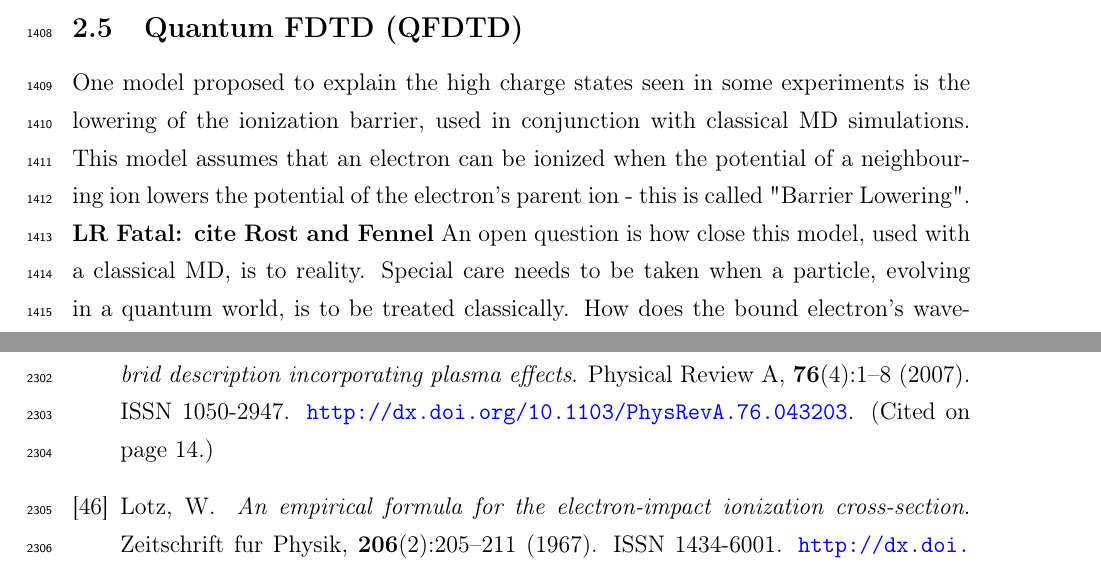
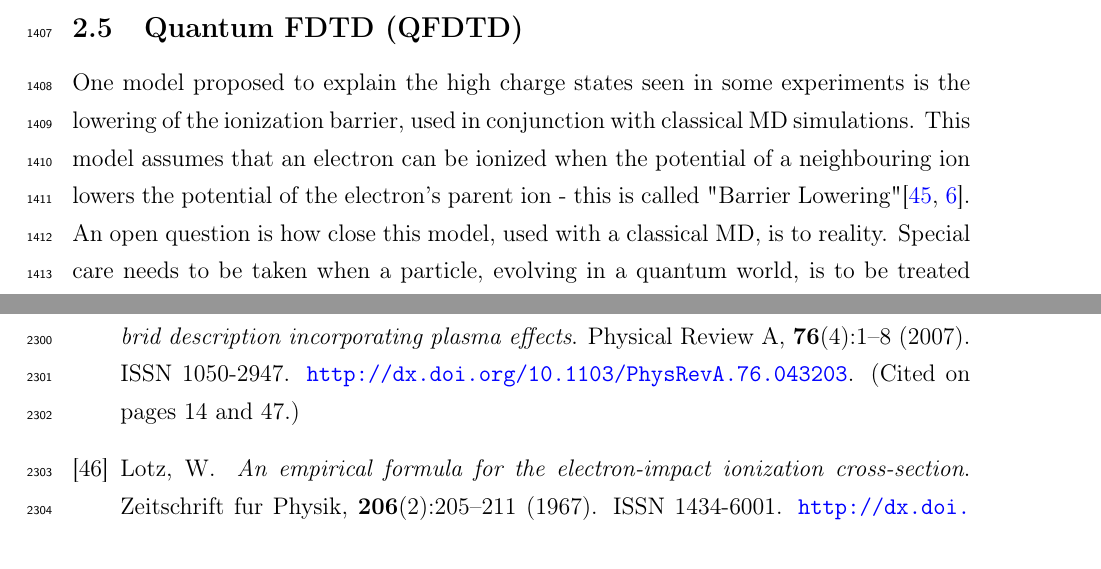
Before and after one commit to nbigaouette/thesis, a LaTeX thesis (thesis.tex, which reads introduction_tools_qfdtd.tex): two parts of pages 61 and 143 of 154, joined at a grey line, cut so that both start at the same text. Compiled offline with pdfLaTeX.

Commit message:
Fixme: Citation

```diff
--- a/introduction_tools_qfdtd.tex
+++ b/introduction_tools_qfdtd.tex
@@ -6,8 +6,7 @@ One model proposed to explain the high charge states seen in some experiments
 is the lowering of the ionization barrier, used in conjunction with classical
 MD simulations. This model assumes that an electron can be ionized when
 the potential of a neighbouring ion lowers the potential of the electron's
-parent ion - this is called "Barrier Lowering".
-\lrfatal{cite Rost and Fennel}
+parent ion - this is called "Barrier Lowering"\cite{Georgescu2007,Fennel2010}.
 An open question is how close this model, used
 with a classical MD, is to reality. Special care needs to be taken when a
 particle, evolving in a quantum world, is to be treated classically.
```
